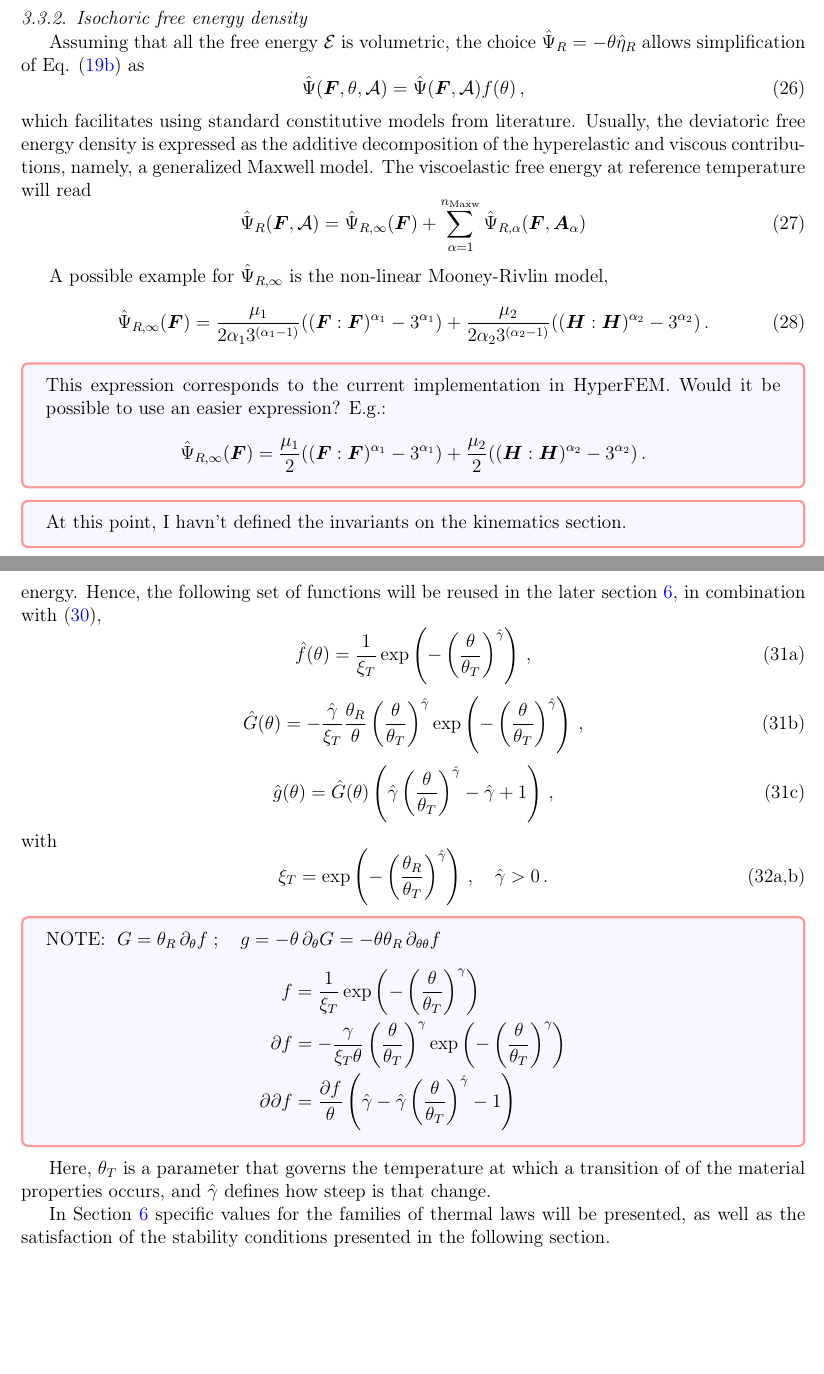
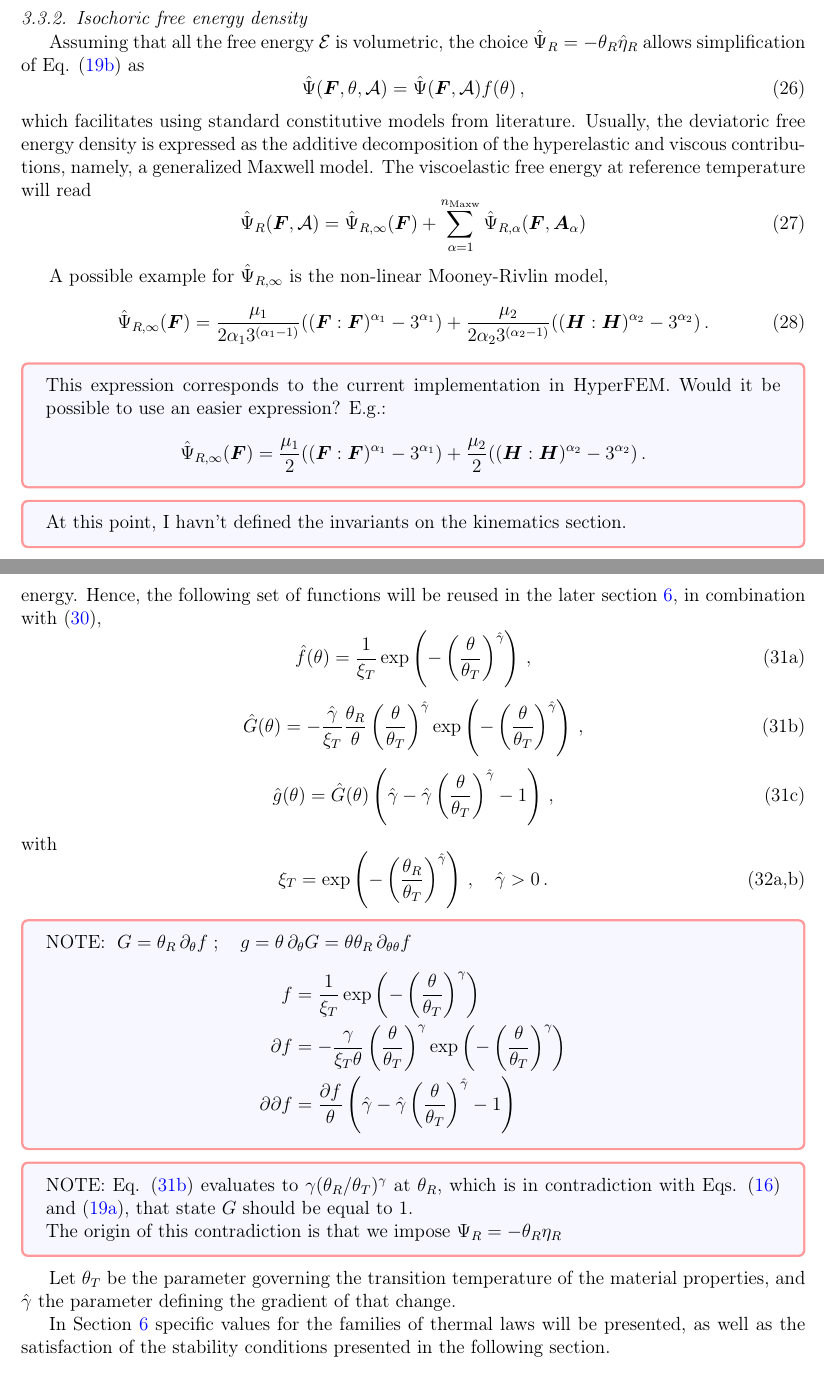
Before and after one commit to miguelmaso/2026-TEM-paper, a LaTeX paper (article/article.tex, which reads article/header.tex, article/sections/02_constitutive_eq.tex): two parts of pages 8 and 9 of 31, joined at a grey line, cut so that both start at the same text, the shorter picture padded with empty space. Compiled offline with pdfLaTeX.

Commit message:
added some notes related to thermal functions

```diff
--- a/article/header.tex
+++ b/article/header.tex
@@ -47,7 +47,7 @@
 \usepackage{tcolorbox}
 \tcbuselibrary{skins}
 \tcbset{enhanced,colback=blue!3,colframe=red!40,colbacktitle=blue!4,
-coltitle=black,center title, width=2.5cm}
+coltitle=black,center title}
 
 \biboptions{sort&compress}
 
--- a/article/sections/02_constitutive_eq.tex
+++ b/article/sections/02_constitutive_eq.tex
@@ -190,7 +190,7 @@ The parameter Mie-Grüneisen can also been related with the linear thermal expan
 
 \subsubsection{Isochoric free energy density}
 
-Assuming that all the free energy $\Eps$ is volumetric, the choice $\hat\Psi_R = -\theta\hat\eta_R$ allows simplification of Eq. \eqref{eqn:energy_ref_f} as
+Assuming that all the free energy $\Eps$ is volumetric, the choice $\hat\Psi_R = -\theta_R\hat\eta_R$ allows simplification of Eq. \eqref{eqn:energy_ref_f} as
 \begin{equation}
   \label{eqn:isochoric_thermal_coupling}
 	\hat\Psi(\F,\theta,\A) = \hat\Psi(\F,\A) f(\theta) \,,
@@ -210,7 +210,7 @@ A possible example for $\hat\Psi_{R,\infty}$ is the non-linear Mooney-Rivlin mod
 		\frac{\mu_1}{2\alpha_1 3^{(\alpha_1-1)}}((\F:\F)^{\alpha_1} - 3^{\alpha_1}) +
 		\frac{\mu_2}{2\alpha_2 3^{(\alpha_2-1)}}((\H:\H)^{\alpha_2} - 3^{\alpha_2}) \,.
 \end{equation}
-\begin{tcolorbox}[width=\linewidth]
+\begin{tcolorbox}
   This expression corresponds to the current implementation in HyperFEM. Would it be possible to use an easier expression? E.g.:
   \begin{equation*}
 	\hat\Psi_{R,\infty}(\F) =
@@ -218,7 +218,7 @@ A possible example for $\hat\Psi_{R,\infty}$ is the non-linear Mooney-Rivlin mod
 		\frac{\mu_2}{2}((\H:\H)^{\alpha_2} - 3^{\alpha_2}) \,.
   \end{equation*}
 \end{tcolorbox}
-\begin{tcolorbox}[width=\textwidth]
+\begin{tcolorbox}
   At this point, I havn't defined the invariants on the kinematics section.
 \end{tcolorbox}
 In the later section \ref{sec:calibration} will be discussed some detail about this choice. It's important to note the dependance on the second invariant, which offers a robust representaion of elastomeric materials.
@@ -271,8 +271,8 @@ with
   \tag{\ref*{eqn:thermal_function_aux}a,b}
 \end{equation}
 \end{subequations}
-\begin{tcolorbox} [width=\textwidth]
-  NOTE: $\;G = \theta_R\, \partial_\theta f \;;\quad g = - \theta\, \partial_\theta G = -\theta\theta_R\, \partial_{\theta\theta}f$
+\begin{tcolorbox}
+  NOTE: $\;G = \theta_R\, \partial_\theta f \;;\quad g = \theta\, \partial_\theta G = \theta\theta_R\, \partial_{\theta\theta}f$
   \begin{align*}
     f &= \frac{1}{\xi_T} \exp\left(-\left(\frac{\theta}{\theta_T}\right)^{\gamma}\right) \\
     \partial f &= -\frac{\gamma}{\xi_T\theta}
@@ -282,7 +282,11 @@ with
         \left(\hat\gamma -\hat\gamma \left(\frac{\theta}{\theta_T}\right)^{\hat\gamma} -1\right)
   \end{align*}
 \end{tcolorbox}
-Here, $\theta_T$ is a parameter that governs the temperature at which a transition of of the material properties occurs, and $\hat\gamma$ defines how steep is that change.
+\begin{tcolorbox}
+  NOTE: Eq. \eqref{eqn:thermal_function_softening_G} evaluates to $\gamma(\theta_R/\theta_T)^\gamma$ at $\theta_R$, which is in contradiction with Eqs. \eqref{eqn:entropy_integral} and \eqref{eqn:entropy_ref_G}, that state $G$ should be equal to 1. \\
+  The origin of this contradiction is that we impose $\Psi_R = -\theta_R\eta_R$
+\end{tcolorbox}
+Let $\theta_T$ be the parameter governing the transition temperature of the material properties, and $\hat\gamma$ the parameter defining the gradient of that change.
 
 In Section \ref{sec:calibration} specific values for the families of thermal laws will be presented, as well as the satisfaction of the stability conditions presented in the following section.
 
```
Also changed, not shown: article/article.tex (+4 -3 lines), article/sections/02_constitutive_eq.tex (10 more changed lines).
